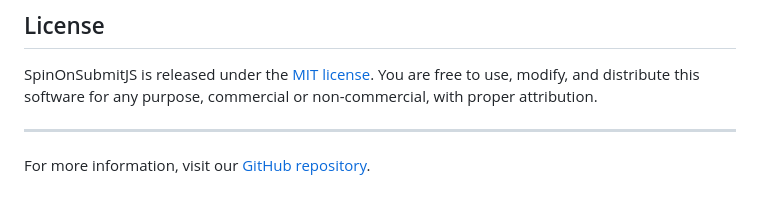
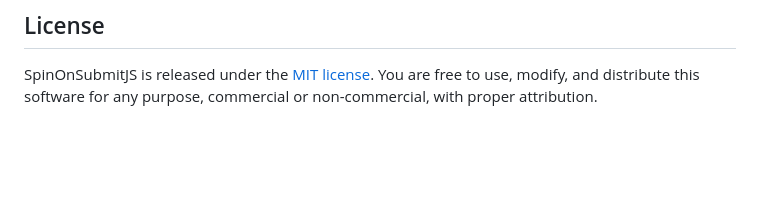
Before and after one commit to thedhanawada/SpinOnSubmitJS, a Markdown page: README.md, the part around the change. Drawn GitHub-style; blank space fills up the shorter version.

```diff
--- a/README.md
+++ b/README.md
@@ -162,7 +162,3 @@ createSpinnerButton(
 ## License
 
 SpinOnSubmitJS is released under the [MIT license](https://github.com/thedhanawada/SpinOnSubmitJS/blob/main/LICENSE). You are free to use, modify, and distribute this software for any purpose, commercial or non-commercial, with proper attribution.
-
----
-
-For more information, visit our [GitHub repository](https://github.com/thedhanawada/SpinOnSubmitJS).
```
